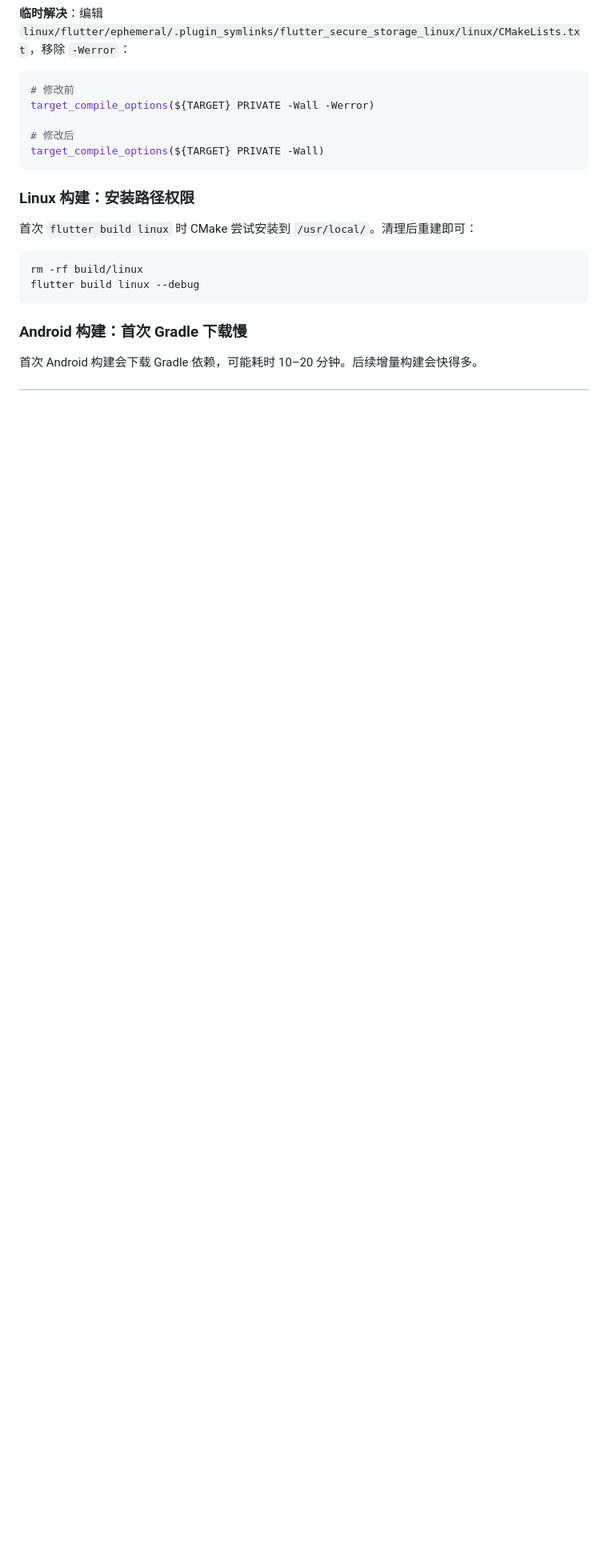
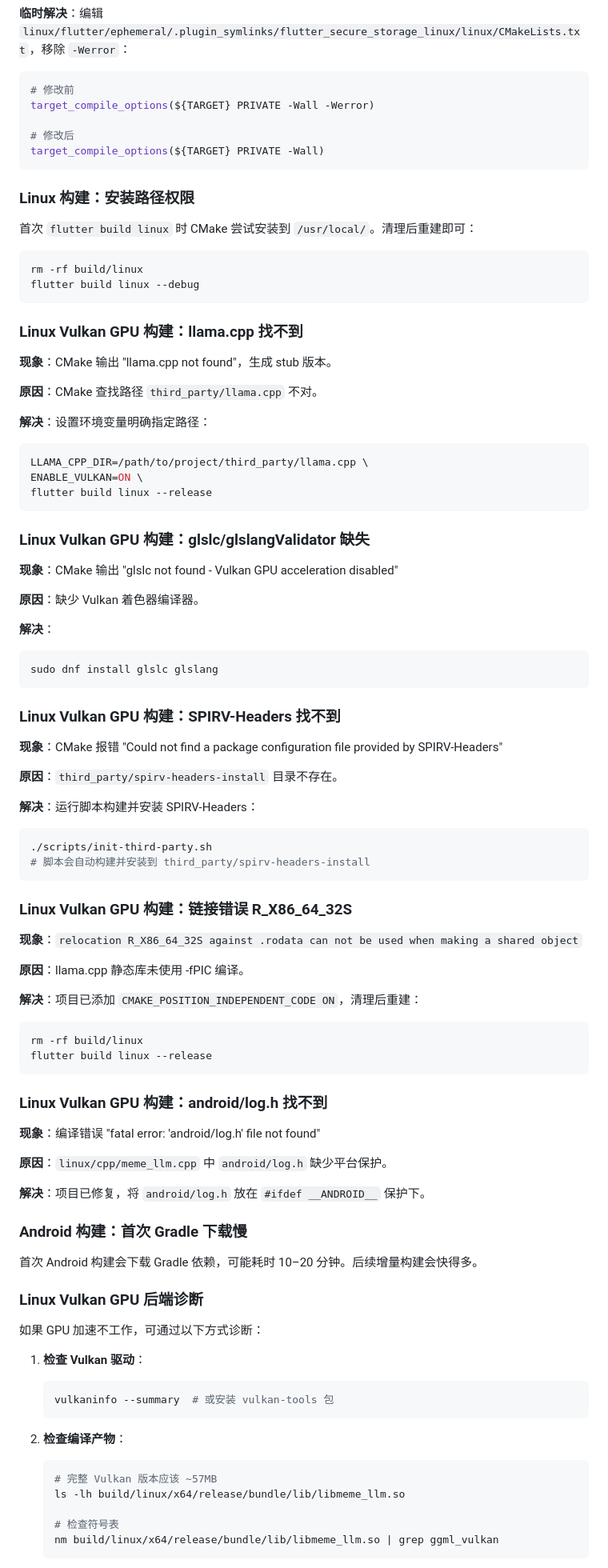
Before and after one commit to RiverWind1024/MemeMaster, a Markdown page: docs/DEVELOPMENT.md, the part around one of its changes. Shown at 80% size. Drawn GitHub-style; blank space fills up the shorter version.

````diff
--- a/docs/DEVELOPMENT.md
+++ b/docs/DEVELOPMENT.md
@@ -223,6 +270,81 @@ rm -rf build/linux
 flutter build linux --debug
 ```
 
+### Linux Vulkan GPU 构建：llama.cpp 找不到
+
+**现象**：CMake 输出 "llama.cpp not found"，生成 stub 版本。
+
+**原因**：CMake 查找路径 `third_party/llama.cpp` 不对。
+
+**解决**：设置环境变量明确指定路径：
+```bash
+LLAMA_CPP_DIR=/path/to/project/third_party/llama.cpp \
+ENABLE_VULKAN=ON \
+flutter build linux --release
+```
+
+### Linux Vulkan GPU 构建：glslc/glslangValidator 缺失
+
+**现象**：CMake 输出 "glslc not found - Vulkan GPU acceleration disabled"
+
+**原因**：缺少 Vulkan 着色器编译器。
+
+**解决**：
+```bash
+sudo dnf install glslc glslang
+```
+
+### Linux Vulkan GPU 构建：SPIRV-Headers 找不到
+
+**现象**：CMake 报错 "Could not find a package configuration file provided by SPIRV-Headers"
+
+**原因**：`third_party/spirv-headers-install` 目录不存在。
+
+**解决**：运行脚本构建并安装 SPIRV-Headers：
+```bash
+./scripts/init-third-party.sh
+# 脚本会自动构建并安装到 third_party/spirv-headers-install
+```
+
+### Linux Vulkan GPU 构建：链接错误 R_X86_64_32S
+
+**现象**：`relocation R_X86_64_32S against .rodata can not be used when making a shared object`
+
+**原因**：llama.cpp 静态库未使用 -fPIC 编译。
+
+**解决**：项目已添加 `CMAKE_POSITION_INDEPENDENT_CODE ON`，清理后重建：
+```bash
+rm -rf build/linux
+flutter build linux --release
+```
+
+### Linux Vulkan GPU 构建：android/log.h 找不到
+
+**现象**：编译错误 "fatal error: 'android/log.h' file not found"
+
+**原因**：`linux/cpp/meme_llm.cpp` 中 `android/log.h` 缺少平台保护。
+
+**解决**：项目已修复，将 `android/log.h` 放在 `#ifdef __ANDROID__` 保护下。
+
 ### Android 构建：首次 Gradle 下载慢
 
 首次 Android 构建会下载 Gradle 依赖，可能耗时 10–20 分钟。后续增量构建会快得多。
+
+### Linux Vulkan GPU 后端诊断
+
+如果 GPU 加速不工作，可通过以下方式诊断：
+
+1. **检查 Vulkan 驱动**：
+   ```bash
+   vulkaninfo --summary  # 或安装 vulkan-tools 包
+   ```
+
+2. **检查编译产物**：
+   ```bash
+   # 完整 Vulkan 版本应该 ~57MB
+   ls -lh build/linux/x64/release/bundle/lib/libmeme_llm.so
+
+   # 检查符号表
+   nm build/linux/x64/release/bundle/lib/libmeme_llm.so | grep ggml_vulkan
+   ```
+
````
Also changed, not shown: other parts of docs/DEVELOPMENT.md (+55 -1 lines), README.md (+31 -2 lines), docs/GPU_ACCELERATION_FIX.md (+61 -1 lines).
